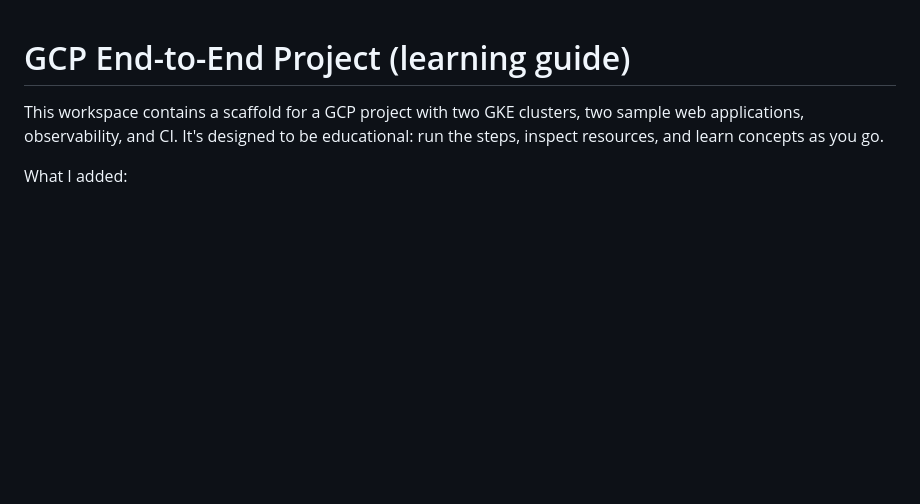
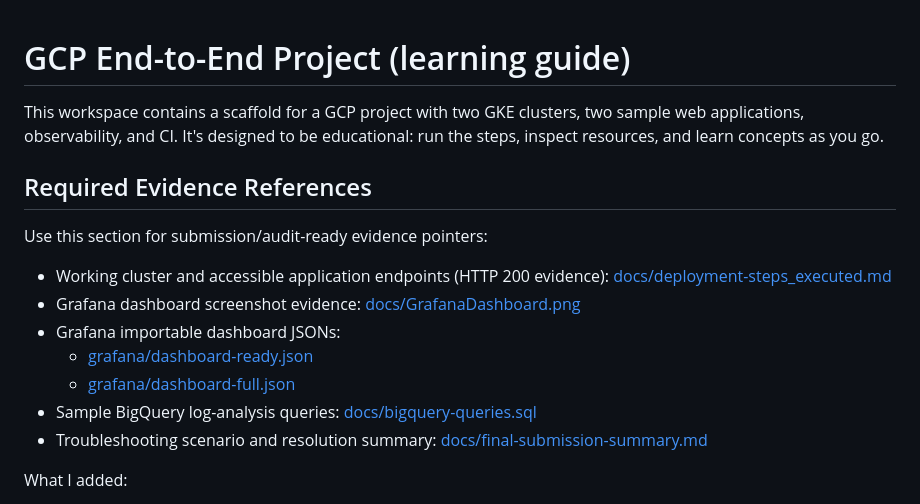
Before and after one commit to jchandrasekhar-commits/GCPIAM, a Markdown page: README.md, the part around the change. Rendered like a GitHub page; blank space fills up the shorter version.

Commit message:
Add evidence links to README and remove schwab alignment doc

```diff
--- a/README.md
+++ b/README.md
@@ -1,6 +1,18 @@
 # GCP End-to-End Project (learning guide)
 
 This workspace contains a scaffold for a GCP project with two GKE clusters, two sample web applications, observability, and CI. It's designed to be educational: run the steps, inspect resources, and learn concepts as you go.
+
+## Required Evidence References
+
+Use this section for submission/audit-ready evidence pointers:
+
+- Working cluster and accessible application endpoints (HTTP 200 evidence): [docs/deployment-steps_executed.md](docs/deployment-steps_executed.md#10-evidence-capture-grafana-dashboard--application-hits)
+- Grafana dashboard screenshot evidence: [docs/GrafanaDashboard.png](docs/GrafanaDashboard.png)
+- Grafana importable dashboard JSONs:
+	- [grafana/dashboard-ready.json](grafana/dashboard-ready.json)
+	- [grafana/dashboard-full.json](grafana/dashboard-full.json)
+- Sample BigQuery log-analysis queries: [docs/bigquery-queries.sql](docs/bigquery-queries.sql)
+- Troubleshooting scenario and resolution summary: [docs/final-submission-summary.md](docs/final-submission-summary.md#4-troubleshooting-scenario-and-resolution)
 
 What I added:
 - `gcp_end_to_end_writeup.md` — architecture and commands
```
Also changed, not shown: docs/schwab-alignment.md (deleted, +0 -213 lines).
